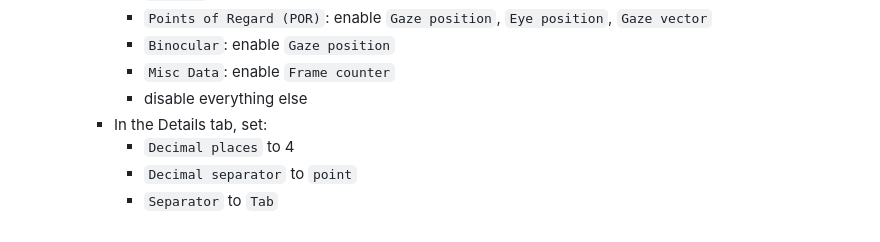
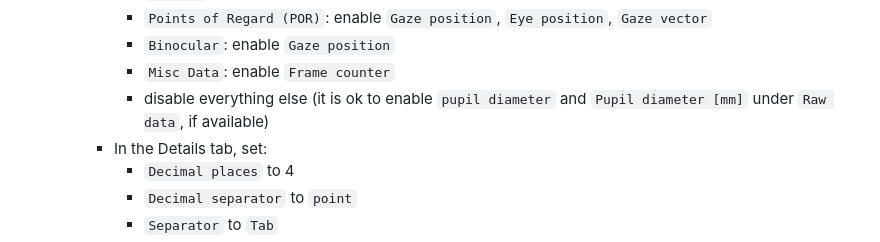
Before and after one commit to dcnieho/glassesTools, a Markdown page: README.md, the part around the change. GitHub-like rendering.

```diff
--- a/README.md
+++ b/README.md
@@ -59,7 +59,7 @@ software before they can be imported using glassesTools. These are:
       - `Points of Regard (POR)`: enable `Gaze position`, `Eye position`, `Gaze vector`
       - `Binocular`: enable `Gaze position`
       - `Misc Data`: enable `Frame counter`
-      - disable everything else
+      - disable everything else (it is ok to enable `pupil diameter` and `Pupil diameter [mm]` under `Raw data`, if available)
     - In the Details tab, set:
       - `Decimal places` to 4
       - `Decimal separator` to `point`
```
